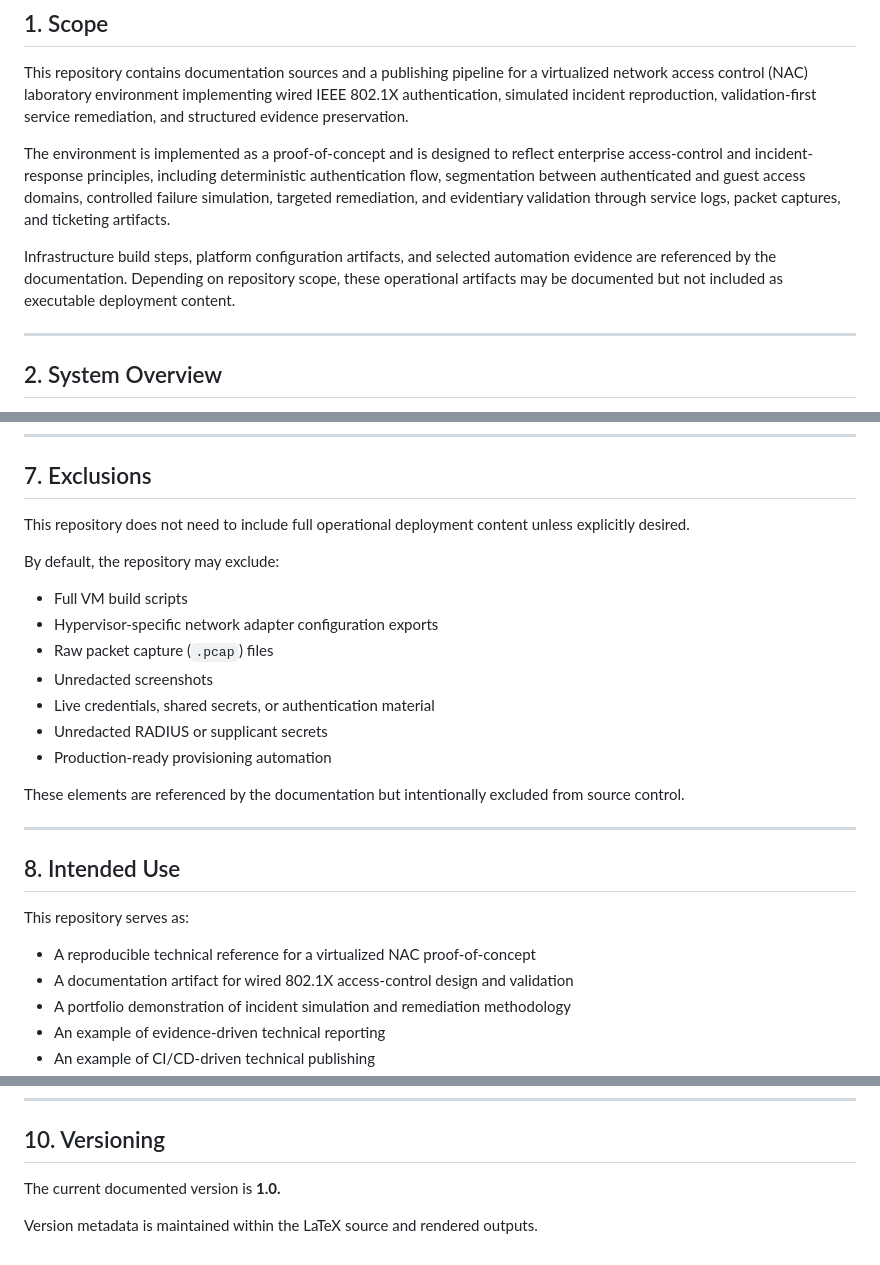
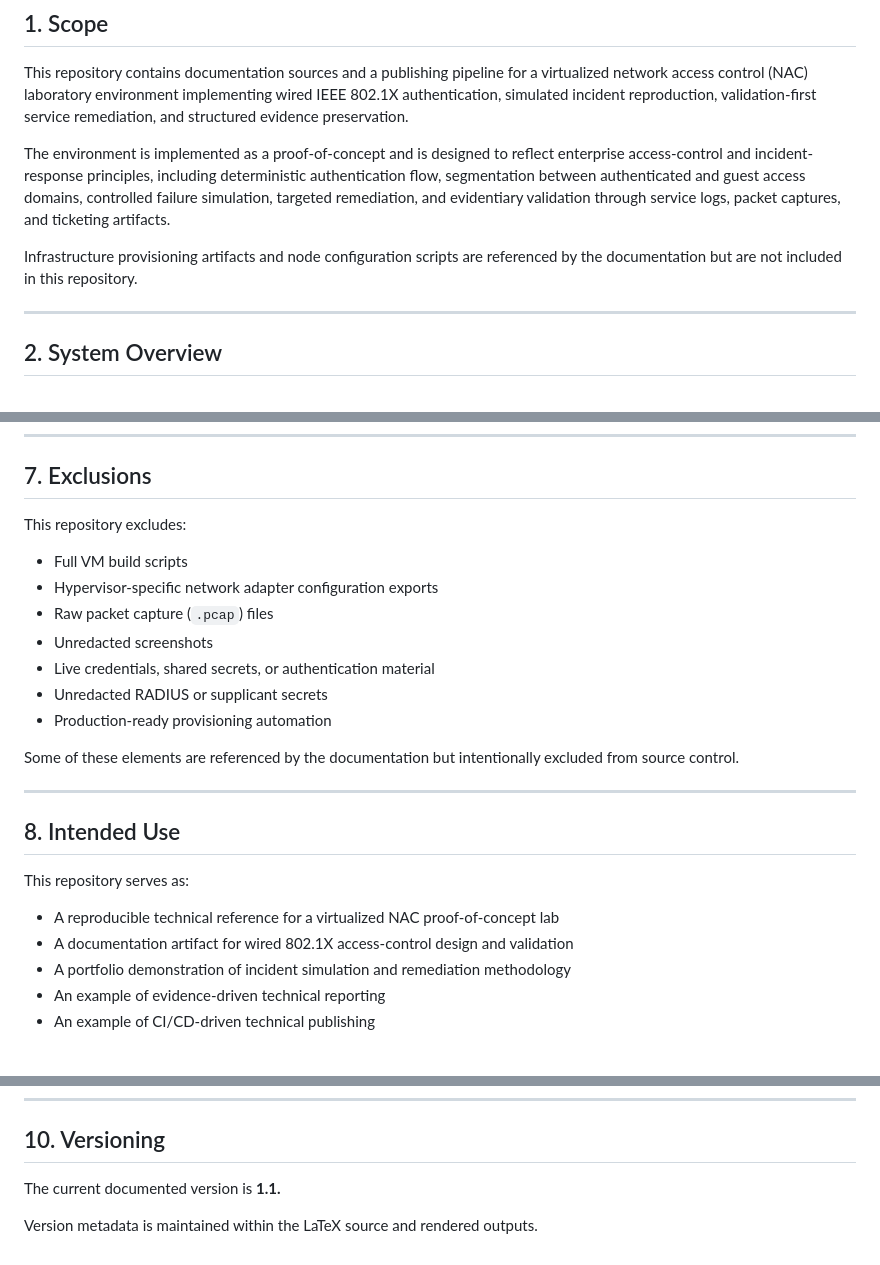
Before and after one commit to erschmittnetwork/virtualized-nac-incident-validation, a Markdown page: README.md, 3 parts joined by grey strips. GitHub-like rendering; blank space fills up the shorter version.

Commit message:
Update README version 1.1

```diff
--- a/README.md
+++ b/README.md
@@ -6,7 +6,7 @@ This repository contains documentation sources and a publishing pipeline for a v
 
 The environment is implemented as a proof-of-concept and is designed to reflect enterprise access-control and incident-response principles, including deterministic authentication flow, segmentation between authenticated and guest access domains, controlled failure simulation, targeted remediation, and evidentiary validation through service logs, packet captures, and ticketing artifacts.
 
-Infrastructure build steps, platform configuration artifacts, and selected automation evidence are referenced by the documentation. Depending on repository scope, these operational artifacts may be documented but not included as executable deployment content.
+Infrastructure provisioning artifacts and node configuration scripts are referenced by the documentation but are not included in this repository.
 
 ---
 
@@ -190,9 +190,7 @@ PDF
 
 ## 7. Exclusions
 
-This repository does not need to include full operational deployment content unless explicitly desired.
-
-By default, the repository may exclude:
+This repository excludes:
 
 * Full VM build scripts
 * Hypervisor-specific network adapter configuration exports
@@ -202,7 +200,7 @@ By default, the repository may exclude:
 * Unredacted RADIUS or supplicant secrets
 * Production-ready provisioning automation
 
-These elements are referenced by the documentation but intentionally excluded from source control.
+Some of these elements are referenced by the documentation but intentionally excluded from source control.
 
 ---
 
@@ -210,7 +208,7 @@ These elements are referenced by the documentation but intentionally excluded fr
 
 This repository serves as:
 
-* A reproducible technical reference for a virtualized NAC proof-of-concept
+* A reproducible technical reference for a virtualized NAC proof-of-concept lab
 * A documentation artifact for wired 802.1X access-control design and validation
 * A portfolio demonstration of incident simulation and remediation methodology
 * An example of evidence-driven technical reporting
@@ -258,6 +256,6 @@ This layered approach is intended to demonstrate that incident conclusions are s
 
 ## 10. Versioning
 
-The current documented version is **1.0.**
+The current documented version is **1.1.**
 
 Version metadata is maintained within the LaTeX source and rendered outputs.
```
